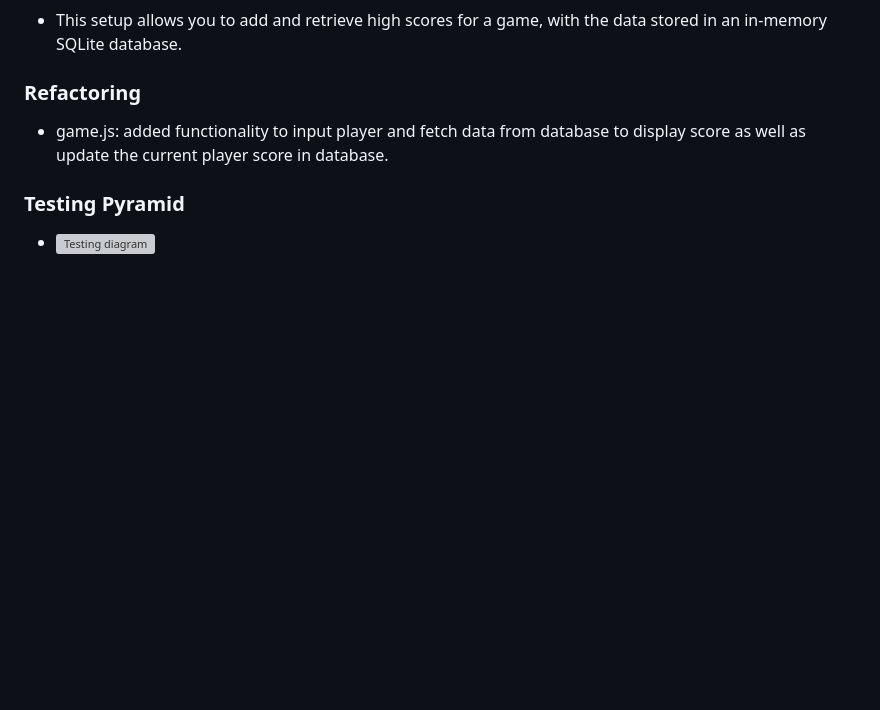
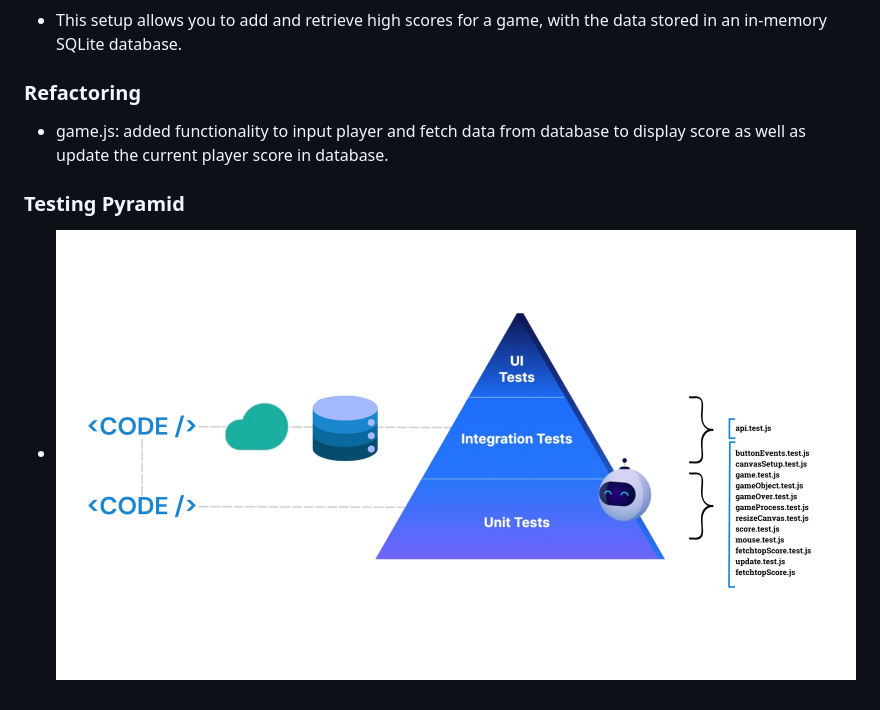
Before and after one commit to shishir1604/cs455_ass1, a Markdown page: README.md, the part around the change. GitHub-like rendering; blank space fills up the shorter version; grey boxes are pictures that could not be loaded.

```diff
--- a/README.md
+++ b/README.md
@@ -167,4 +167,4 @@ This code sets up a basic server using Express.js, a popular Node.js framework.
  - game.js: added functionality to input player and fetch data from database to display score as well as update the current player score in database.
 
 ### Testing Pyramid ###
-  - ![Testing diagram]([https://github.com/shishir1604/cs455_ass1/blob/main/Diagrams/Client-Server%20Architecture.png])
+  - ![Testing diagram](https://github.com/shishir1604/cs455_ass1/blob/main/Diagrams/Testing%20Pyramid.png)
```
